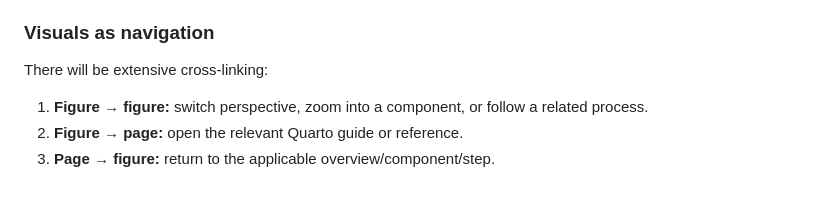
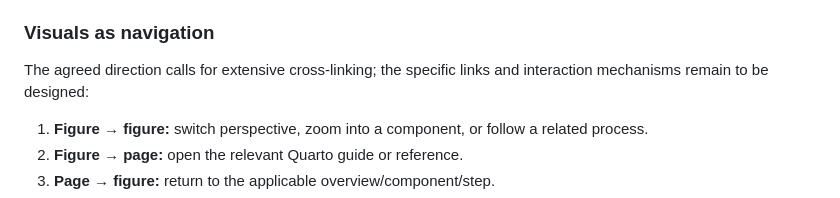
Before and after one commit to VagishHemmige/r-analysis-workflow, a Markdown page: design/visual-architecture.md, the part around one of its changes. GitHub-like rendering.

```diff
--- a/design/visual-architecture.md
+++ b/design/visual-architecture.md
@@ -61,7 +65,8 @@ forcing a linear pipeline.
 
 ### Visuals as navigation
 
-There will be extensive cross-linking:
+The agreed direction calls for extensive cross-linking; the specific links and
+interaction mechanisms remain to be designed:
 
 1. **Figure → figure:** switch perspective, zoom into a component, or follow a
    related process.
```
Also changed, not shown: other parts of design/visual-architecture.md (+13 -7 lines).
